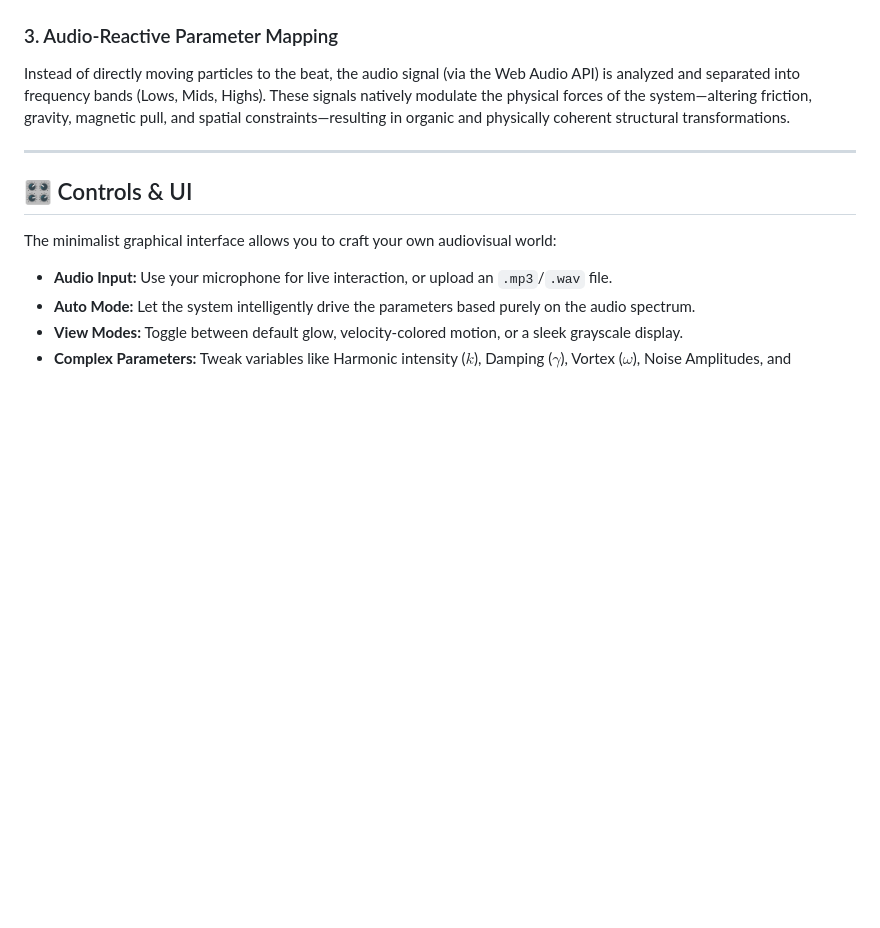
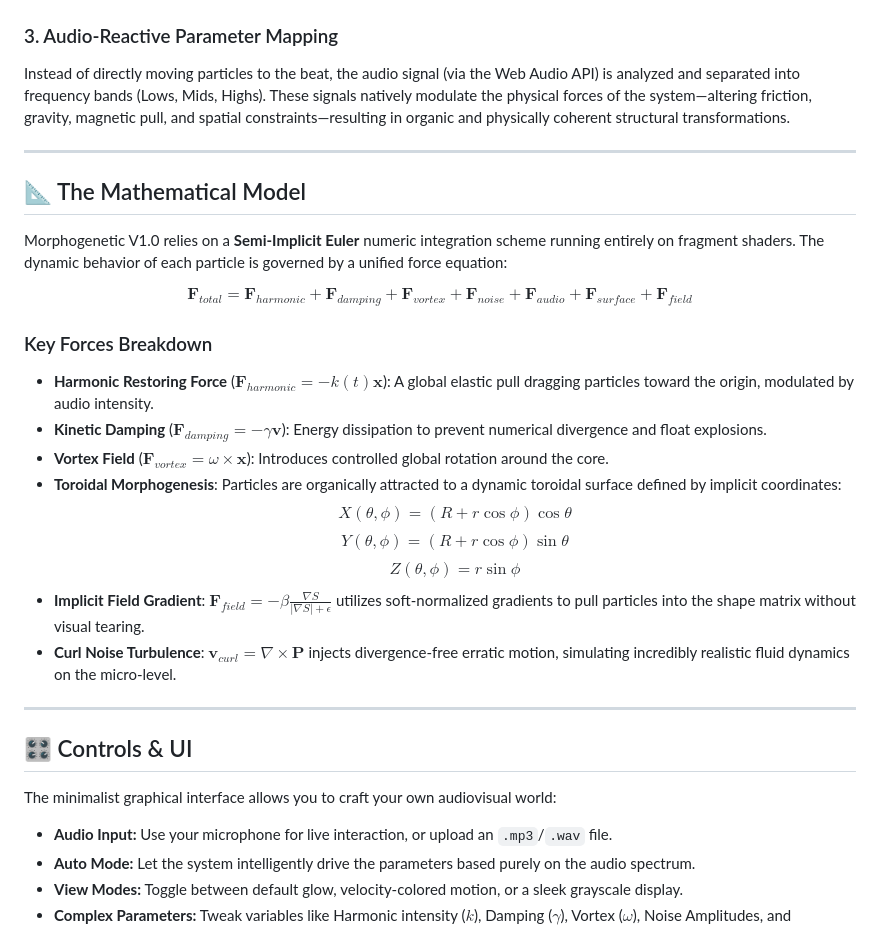
Before and after one commit to LuCa1506s/morphogenetics, a Markdown page: README.md, the part around the change. Rendered like a GitHub page; blank space fills up the shorter version.

Commit message:
restore README.md

```diff
--- a/README.md
+++ b/README.md
@@ -46,6 +46,26 @@ Instead of directly moving particles to the beat, the audio signal (via the Web
 
 ---
 
+## 📐 The Mathematical Model
+
+Morphogenetic V1.0 relies on a **Semi-Implicit Euler** numeric integration scheme running entirely on fragment shaders. The dynamic behavior of each particle is governed by a unified force equation:
+
+$$ \mathbf{F}_{total} = \mathbf{F}_{harmonic} + \mathbf{F}_{damping} + \mathbf{F}_{vortex} + \mathbf{F}_{noise} + \mathbf{F}_{audio} + \mathbf{F}_{surface} + \mathbf{F}_{field} $$
+
+### Key Forces Breakdown
+
+* **Harmonic Restoring Force** ($\mathbf{F}_{harmonic} = -k(t)\mathbf{x}$): A global elastic pull dragging particles toward the origin, modulated by audio intensity.
+* **Kinetic Damping** ($\mathbf{F}_{damping} = -\gamma \mathbf{v}$): Energy dissipation to prevent numerical divergence and float explosions.
+* **Vortex Field** ($\mathbf{F}_{vortex} = \omega \times \mathbf{x}$): Introduces controlled global rotation around the core.
+* **Toroidal Morphogenesis**: Particles are organically attracted to a dynamic toroidal surface defined by implicit coordinates:
+  $$ X(\theta, \phi) = (R + r \cos\phi) \cos\theta $$
+  $$ Y(\theta, \phi) = (R + r \cos\phi) \sin\theta $$
+  $$ Z(\theta, \phi) = r \sin\phi $$
+* **Implicit Field Gradient**: $\mathbf{F}_{field} = -\beta \frac{\nabla S}{|\nabla S| + \epsilon}$ utilizes soft-normalized gradients to pull particles into the shape matrix without visual tearing.
+* **Curl Noise Turbulence**: $\mathbf{v}_{curl} = \nabla \times \mathbf{P}$ injects divergence-free erratic motion, simulating incredibly realistic fluid dynamics on the micro-level.
+
+---
+
 ## 🎛️ Controls & UI
 
 The minimalist graphical interface allows you to craft your own audiovisual world:
```
